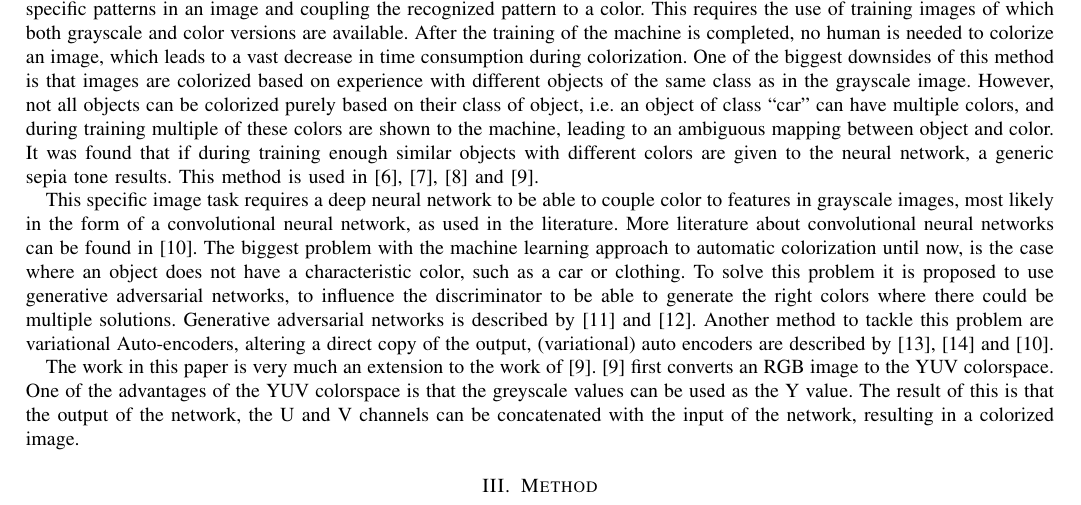
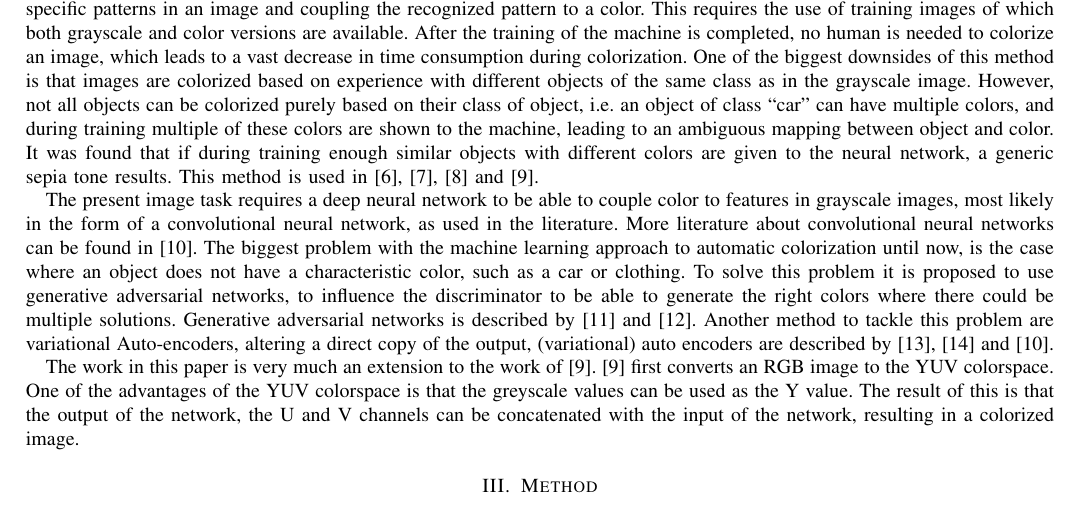
Before and after one commit to DawudH/NNCourse, a LaTeX paper (Reports/Paper/Main.tex, which reads Reports/Paper/Chapters/Related_Work.tex): part of page 1 of 3, cut so that both start at the same text. Compiled offline with pdfLaTeX.

Commit message:
clarified some text in the related work section

```diff
--- a/Reports/Paper/Chapters/Related_Work.tex
+++ b/Reports/Paper/Chapters/Related_Work.tex
@@ -7,6 +7,6 @@ Various methods are already available for colorization of greyscale images. Howe
 
 \textbf{Colorize using a trained machine:} Techniques like convolutional neural networks allow training of a machine to recognize specific patterns in an image and coupling the recognized pattern to a color. This requires the use of training images of which both grayscale and color versions are available. After the training of the machine is completed, no human is needed to colorize an image, which leads to a vast decrease in time consumption during colorization. One of the biggest downsides of this method is that images are colorized based on experience with different objects of the same class as in the grayscale image. However, not all objects can be colorized purely based on their class of object, i.e. an object of class ``car" can have multiple colors, and during training multiple of these colors are shown to the machine, leading to an ambiguous mapping between object and color. It was found that if during training enough similar objects with different colors are given to the neural network, a generic sepia tone results. This method is used in \cite{Cheng}, \cite{Ho}, \cite{Krizhevsky} and \cite{Dahl}.
 
-This specific image task requires a deep neural network to be able to couple color to features in grayscale images, most likely in the form of a convolutional neural network, as used in the literature. More literature about convolutional neural networks can be found in \cite{GoodfellowBOOK}. The biggest problem with the machine learning approach to automatic colorization until now, is the case where an object does not have a characteristic color, such as a car or clothing. To solve this problem it is proposed to use generative adversarial networks, to influence the discriminator to be able to generate the right colors where there could be multiple solutions. Generative adversarial networks is described by \cite{Goodfellow} and \cite{Radford}. Another method to tackle this problem are variational Auto-encoders, altering a direct copy of the output, (variational) auto encoders are described by \cite{Gregor}, \cite{Kingma} and \cite{GoodfellowBOOK}.
+The present image task requires a deep neural network to be able to couple color to features in grayscale images, most likely in the form of a convolutional neural network, as used in the literature. More literature about convolutional neural networks can be found in \cite{GoodfellowBOOK}. The biggest problem with the machine learning approach to automatic colorization until now, is the case where an object does not have a characteristic color, such as a car or clothing. To solve this problem it is proposed to use generative adversarial networks, to influence the discriminator to be able to generate the right colors where there could be multiple solutions. Generative adversarial networks is described by \cite{Goodfellow} and \cite{Radford}. Another method to tackle this problem are variational Auto-encoders, altering a direct copy of the output, (variational) auto encoders are described by \cite{Gregor}, \cite{Kingma} and \cite{GoodfellowBOOK}.
 
 The work in this paper is very much an extension to the work of \cite{Dahl}. \cite{Dahl} first converts an RGB image to the YUV colorspace. One of the advantages of the YUV colorspace is that the greyscale values can be used as the Y value. The result of this is that the output of the network, the U and V channels can be concatenated with the input of the network, resulting in a colorized image.
```
